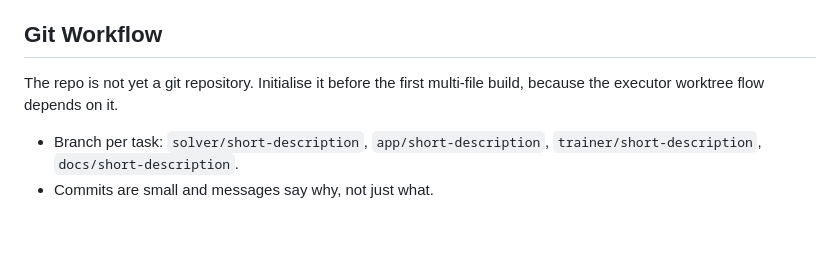
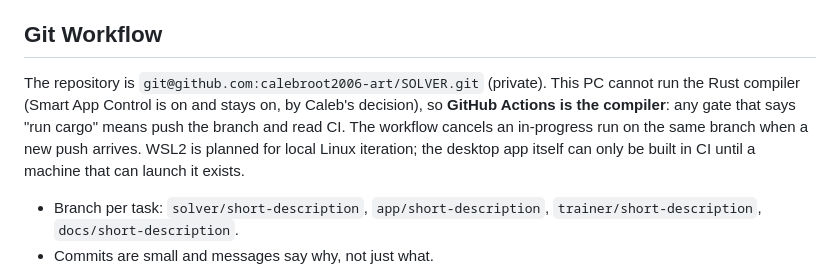
Before and after one commit to calebroot2006-art/SOLVER, a Markdown page: CLAUDE.md, the part around the change. Drawn GitHub-style; blank space fills up the shorter version.

Commit message:
State the build environment in CLAUDE.md
The repo has a remote and the Rust compiler cannot run on this PC, so
the Git Workflow section now says CI is the compiler.

Co-Authored-By: Claude Fable 5.1 <noreply@anthropic.com>

```diff
--- a/CLAUDE.md
+++ b/CLAUDE.md
@@ -192,7 +192,7 @@ This project should need almost no secrets. If one appears (an API key for a hos
 
 ## Git Workflow
 
-The repo is not yet a git repository. Initialise it before the first multi-file build, because the executor worktree flow depends on it.
+The repository is `git@github.com:calebroot2006-art/SOLVER.git` (private). This PC cannot run the Rust compiler (Smart App Control is on and stays on, by Caleb's decision), so **GitHub Actions is the compiler**: any gate that says "run cargo" means push the branch and read CI. The workflow cancels an in-progress run on the same branch when a new push arrives. WSL2 is planned for local Linux iteration; the desktop app itself can only be built in CI until a machine that can launch it exists.
 
 * Branch per task: `solver/short-description`, `app/short-description`, `trainer/short-description`, `docs/short-description`.
 * Commits are small and messages say why, not just what.
```
